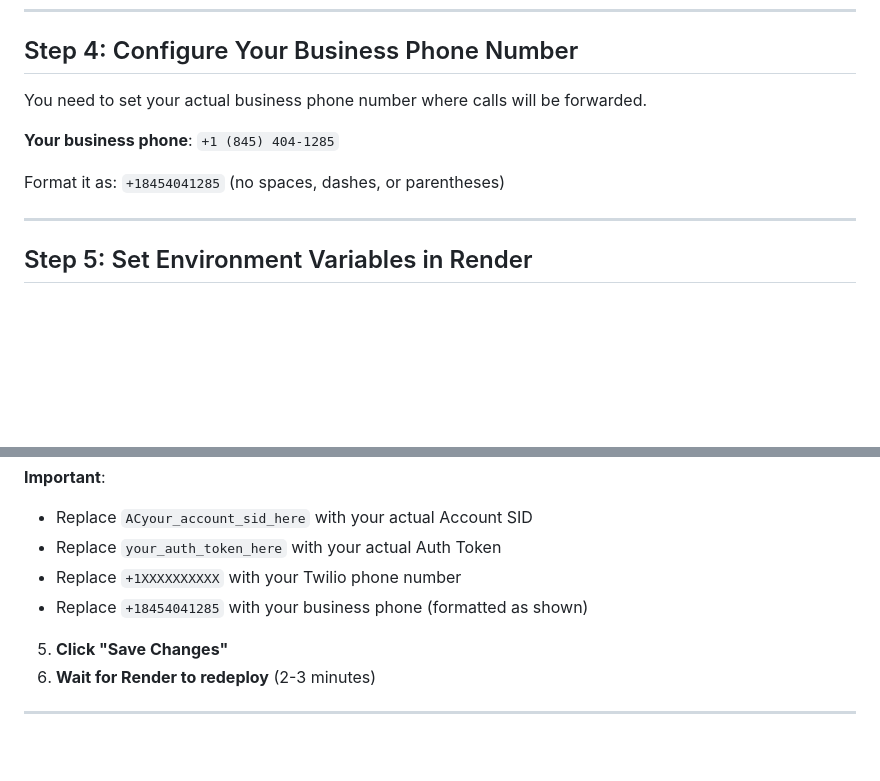
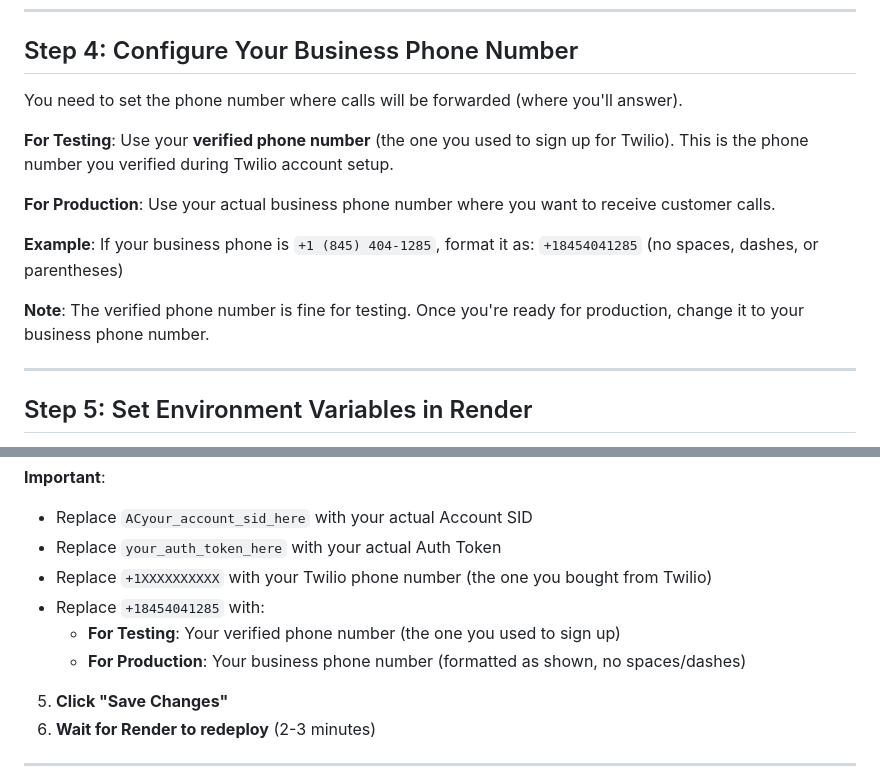
Before and after one commit to charlsmaxx/Pcjohncorp, a Markdown page: TWILIO_SETUP_GUIDE.md, 2 parts joined by grey strips. Rendered like a GitHub page; blank space fills up the shorter version.

Commit message:
Clarify YOUR_PHONE_NUMBER usage for testing vs production

```diff
--- a/TWILIO_SETUP_GUIDE.md
+++ b/TWILIO_SETUP_GUIDE.md
@@ -53,11 +53,15 @@ With Twilio integration, visitors can click "Request a Call" on your contact for
 
 ## Step 4: Configure Your Business Phone Number
 
-You need to set your actual business phone number where calls will be forwarded.
+You need to set the phone number where calls will be forwarded (where you'll answer).
 
-**Your business phone**: `+1 (845) 404-1285`
+**For Testing**: Use your **verified phone number** (the one you used to sign up for Twilio). This is the phone number you verified during Twilio account setup.
 
-Format it as: `+18454041285` (no spaces, dashes, or parentheses)
+**For Production**: Use your actual business phone number where you want to receive customer calls.
+
+**Example**: If your business phone is `+1 (845) 404-1285`, format it as: `+18454041285` (no spaces, dashes, or parentheses)
+
+**Note**: The verified phone number is fine for testing. Once you're ready for production, change it to your business phone number.
 
 ---
 
@@ -79,8 +83,10 @@ BACKEND_URL=https://pcjohncorp-backend.onrender.com
 **Important**:
 - Replace `ACyour_account_sid_here` with your actual Account SID
 - Replace `your_auth_token_here` with your actual Auth Token
-- Replace `+1XXXXXXXXXX` with your Twilio phone number
-- Replace `+18454041285` with your business phone (formatted as shown)
+- Replace `+1XXXXXXXXXX` with your Twilio phone number (the one you bought from Twilio)
+- Replace `+18454041285` with:
+  - **For Testing**: Your verified phone number (the one you used to sign up)
+  - **For Production**: Your business phone number (formatted as shown, no spaces/dashes)
 
 5. **Click "Save Changes"**
 6. **Wait for Render to redeploy** (2-3 minutes)
```
